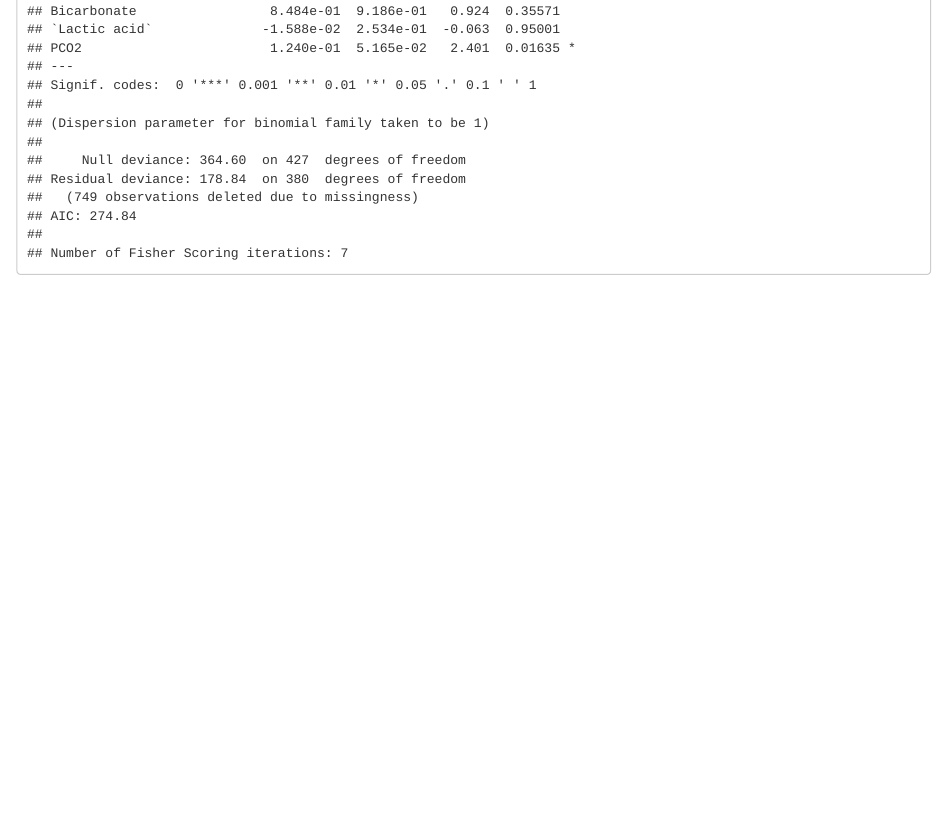
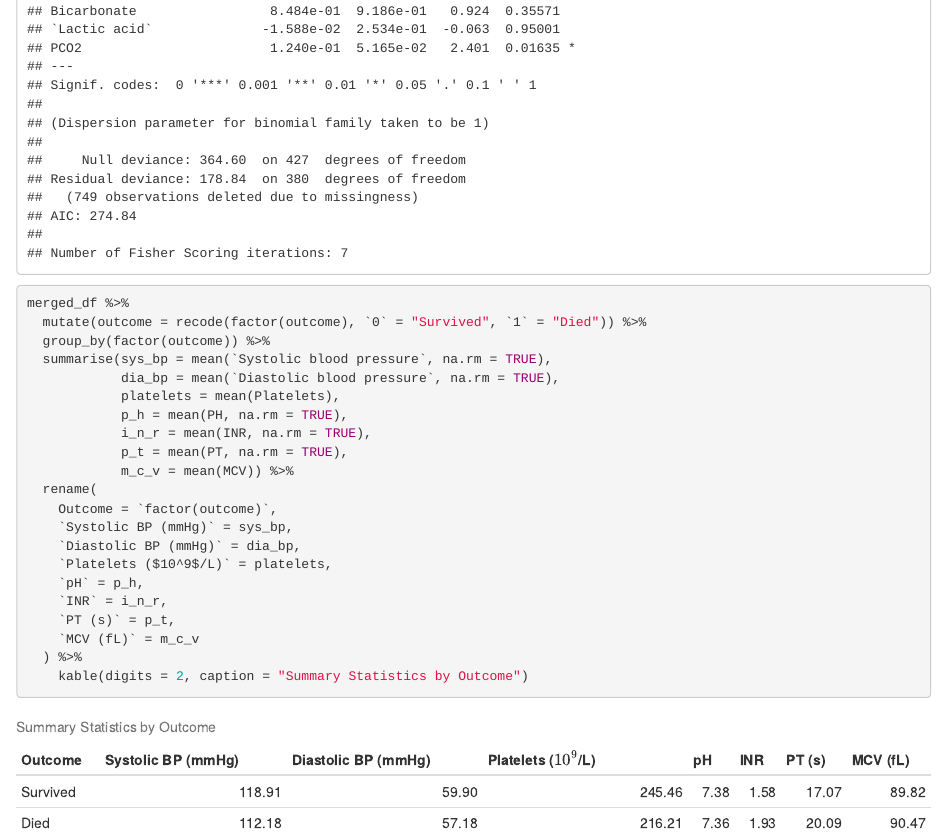
Before and after one commit to peterdunson/DMML-Survival-Analysis-NEW, an R Markdown document (hf_data_EDA.Rmd): the page in a window 1100 px wide, from 15700 px down. Rendered offline with R 4.5, knitr and Pandoc, with nearby package versions; some code elsewhere in the file could not run offline; common packages that the code uses without loading them are loaded.

Commit message:
Update hf_data_EDA.Rmd

````diff
--- a/hf_data_EDA.Rmd
+++ b/hf_data_EDA.Rmd
@@ -114,0 +117,22 @@ summary(full_model)
+merged_df %>%
+  mutate(outcome = recode(factor(outcome), `0` = "Survived", `1` = "Died")) %>%
+  group_by(factor(outcome)) %>%
+  summarise(sys_bp = mean(`Systolic blood pressure`, na.rm = TRUE),
+            dia_bp = mean(`Diastolic blood pressure`, na.rm = TRUE),
+            platelets = mean(Platelets),
+            p_h = mean(PH, na.rm = TRUE),
+            i_n_r = mean(INR, na.rm = TRUE),
+            p_t = mean(PT, na.rm = TRUE),
+            m_c_v = mean(MCV)) %>%
+  rename(
+    Outcome = `factor(outcome)`,
+    `Systolic BP (mmHg)` = sys_bp,
+    `Diastolic BP (mmHg)` = dia_bp,
+    `Platelets ($10^9$/L)` = platelets,
+    `pH` = p_h,
+    `INR` = i_n_r,
+    `PT (s)` = p_t,
+    `MCV (fL)` = m_c_v
+  ) %>%
+    kable(digits = 2, caption = "Summary Statistics by Outcome")
+```
````
Also changed, not shown: hf_data_EDA.Rmd (2 more changed lines).
